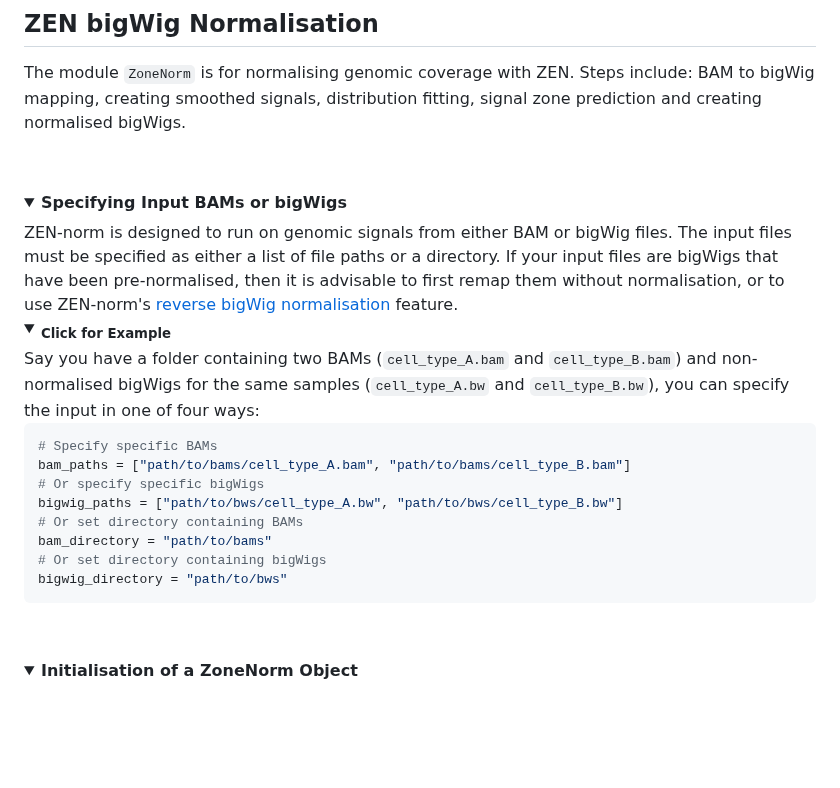
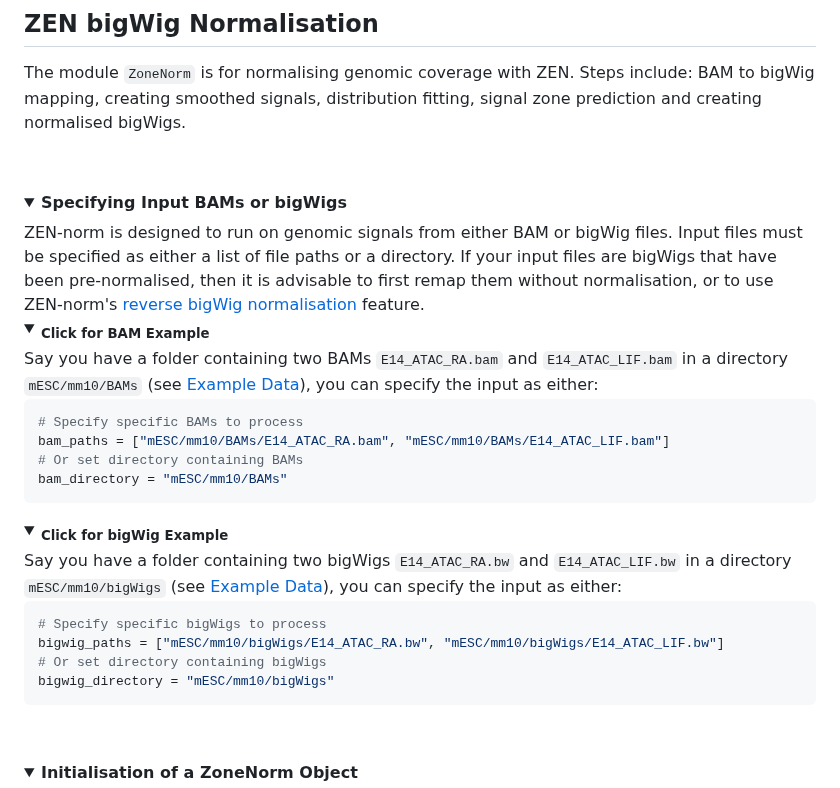
Before and after one commit to Genome-Function-Initiative-Oxford/Zone-Equalisation-Normalisation, a Markdown page: README.md, the part around one of its changes. GitHub-like rendering; folded sections open; blank space fills up the shorter version.

````diff
--- a/README.md
+++ b/README.md
@@ -85,23 +87,32 @@ The module `ZoneNorm` is for normalising genomic coverage with ZEN. Steps includ
 <a id=""></a>
 <details open="open">
   <summary><b>Specifying Input BAMs or bigWigs</b></summary>
-  ZEN-norm is designed to run on genomic signals from either BAM or bigWig files. The input files must be specified as either a list of file paths or a directory. If your input files are bigWigs that have been pre-normalised, then it is advisable to first remap them without normalisation, or to use ZEN-norm's <a href="#reverse_norm">reverse bigWig normalisation</a> feature.
+  ZEN-norm is designed to run on genomic signals from either BAM or bigWig files. Input files must be specified as either a list of file paths or a directory. If your input files are bigWigs that have been pre-normalised, then it is advisable to first remap them without normalisation, or to use ZEN-norm's <a href="#reverse_norm">reverse bigWig normalisation</a> feature.
 
   <br>
 
   <details>
-    <summary><b><sub>Click for Example</sub></b></summary>
-    Say you have a folder containing two BAMs (<code>cell_type_A.bam</code> and <code>cell_type_B.bam</code>) and non-normalised bigWigs for the same samples (<code>cell_type_A.bw</code> and <code>cell_type_B.bw</code>), you can specify the input in one of four ways:
+    <summary><b><sub>Click for BAM Example</sub></b></summary>
+    Say you have a folder containing two BAMs <code>E14_ATAC_RA.bam</code> and <code>E14_ATAC_LIF.bam</code> in a directory <code>mESC/mm10/BAMs</code> (see <a href="#example_data">Example Data</a>), you can specify the input as either:
 
 ```python
-# Specify specific BAMs
-bam_paths = ["path/to/bams/cell_type_A.bam", "path/to/bams/cell_type_B.bam"]
-# Or specify specific bigWigs
-bigwig_paths = ["path/to/bws/cell_type_A.bw", "path/to/bws/cell_type_B.bw"]
+# Specify specific BAMs to process
+bam_paths = ["mESC/mm10/BAMs/E14_ATAC_RA.bam", "mESC/mm10/BAMs/E14_ATAC_LIF.bam"]
 # Or set directory containing BAMs
-bam_directory = "path/to/bams"
+bam_directory = "mESC/mm10/BAMs"
+```
+
+  </details>
+
+  <details>
+    <summary><b><sub>Click for bigWig Example</sub></b></summary>
+    Say you have a folder containing two bigWigs <code>E14_ATAC_RA.bw</code> and <code>E14_ATAC_LIF.bw</code> in a directory <code>mESC/mm10/bigWigs</code> (see <a href="#example_data">Example Data</a>), you can specify the input as either:
+
+```python
+# Specify specific bigWigs to process
+bigwig_paths = ["mESC/mm10/bigWigs/E14_ATAC_RA.bw", "mESC/mm10/bigWigs/E14_ATAC_LIF.bw"]
 # Or set directory containing bigWigs
-bigwig_directory = "path/to/bws"
+bigwig_directory = "mESC/mm10/bigWigs"
 ```
 
   </details>
````
Also changed, not shown: other parts of README.md (+4 -1 lines).
